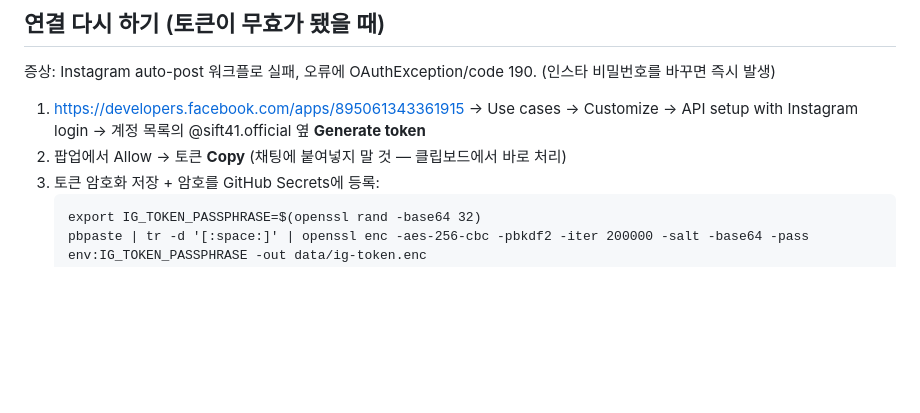
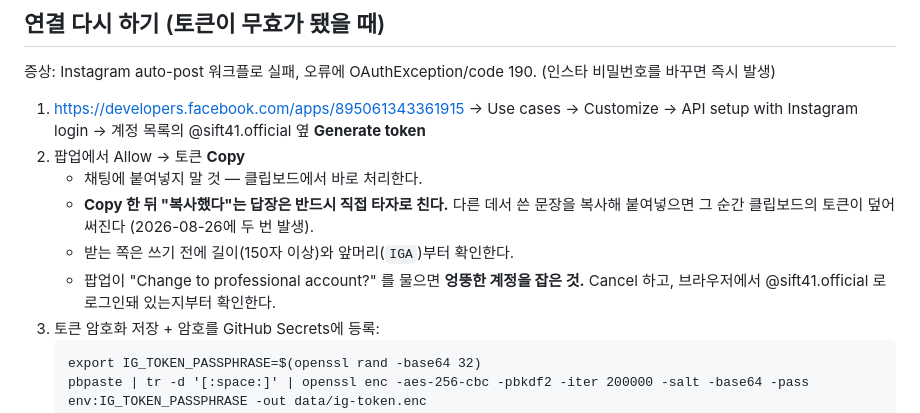
Before and after one commit to luckygirl-gif/sift41, a Markdown page: docs/instagram-auto-post.md, the part around the change. Drawn GitHub-style; blank space fills up the shorter version.

Commit message:
docs: 열쇠 재연결 절차에 클립보드 함정과 계정 확인 단계 추가
Co-Authored-By: Claude Opus 5 <noreply@anthropic.com>

````diff
--- a/docs/instagram-auto-post.md
+++ b/docs/instagram-auto-post.md
@@ -71,7 +71,13 @@ sift41.com에 새 제품이 올라가면 @sift41.official 인스타그램에 같
 
 1. https://developers.facebook.com/apps/895061343361915 → Use cases → Customize →
    API setup with Instagram login → 계정 목록의 @sift41.official 옆 **Generate token**
-2. 팝업에서 Allow → 토큰 **Copy** (채팅에 붙여넣지 말 것 — 클립보드에서 바로 처리)
+2. 팝업에서 Allow → 토큰 **Copy**
+   - 채팅에 붙여넣지 말 것 — 클립보드에서 바로 처리한다.
+   - **Copy 한 뒤 "복사했다"는 답장은 반드시 직접 타자로 친다.** 다른 데서 쓴 문장을
+     복사해 붙여넣으면 그 순간 클립보드의 토큰이 덮어써진다 (2026-08-26에 두 번 발생).
+   - 받는 쪽은 쓰기 전에 길이(150자 이상)와 앞머리(`IGA`)부터 확인한다.
+   - 팝업이 "Change to professional account?" 를 물으면 **엉뚱한 계정을 잡은 것.**
+     Cancel 하고, 브라우저에서 @sift41.official 로 로그인돼 있는지부터 확인한다.
 3. 토큰 암호화 저장 + 암호를 GitHub Secrets에 등록:
    ```
    export IG_TOKEN_PASSPHRASE=$(openssl rand -base64 32)
````
